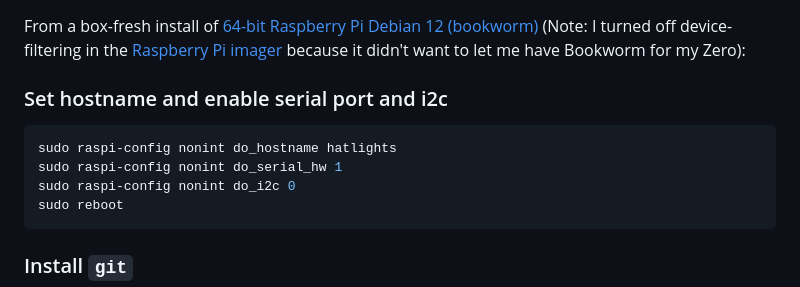
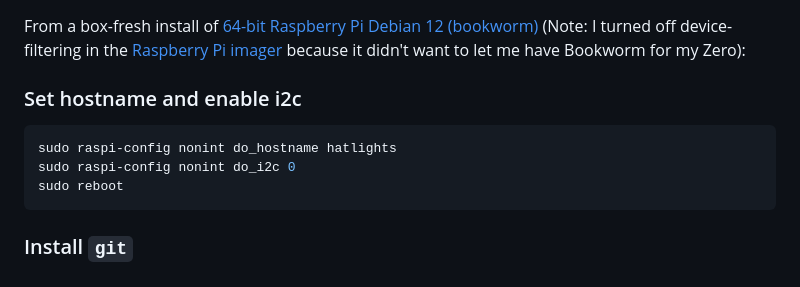
Before and after one commit to hat-festival/glowing-hat, a Markdown page: README.md, the part around the change. GitHub-like rendering.

Commit message:
No serial required

````diff
--- a/README.md
+++ b/README.md
@@ -31,11 +31,10 @@ The data line is connected to [pin 21](lib/hat.py#L23) ([physical pin 40](https:
 
 From a box-fresh install of [64-bit Raspberry Pi Debian 12 (bookworm)](https://www.raspberrypi.com/software/operating-systems/#raspberry-pi-os-64-bit) (Note: I turned off device-filtering in the [Raspberry Pi imager](https://www.raspberrypi.com/software/) because it didn't want to let me have Bookworm for my Zero):
 
-### Set hostname and enable serial port and i2c
+### Set hostname and enable i2c
 
 ```bash
 sudo raspi-config nonint do_hostname hatlights
-sudo raspi-config nonint do_serial_hw 1
 sudo raspi-config nonint do_i2c 0
 sudo reboot
 ```
````
